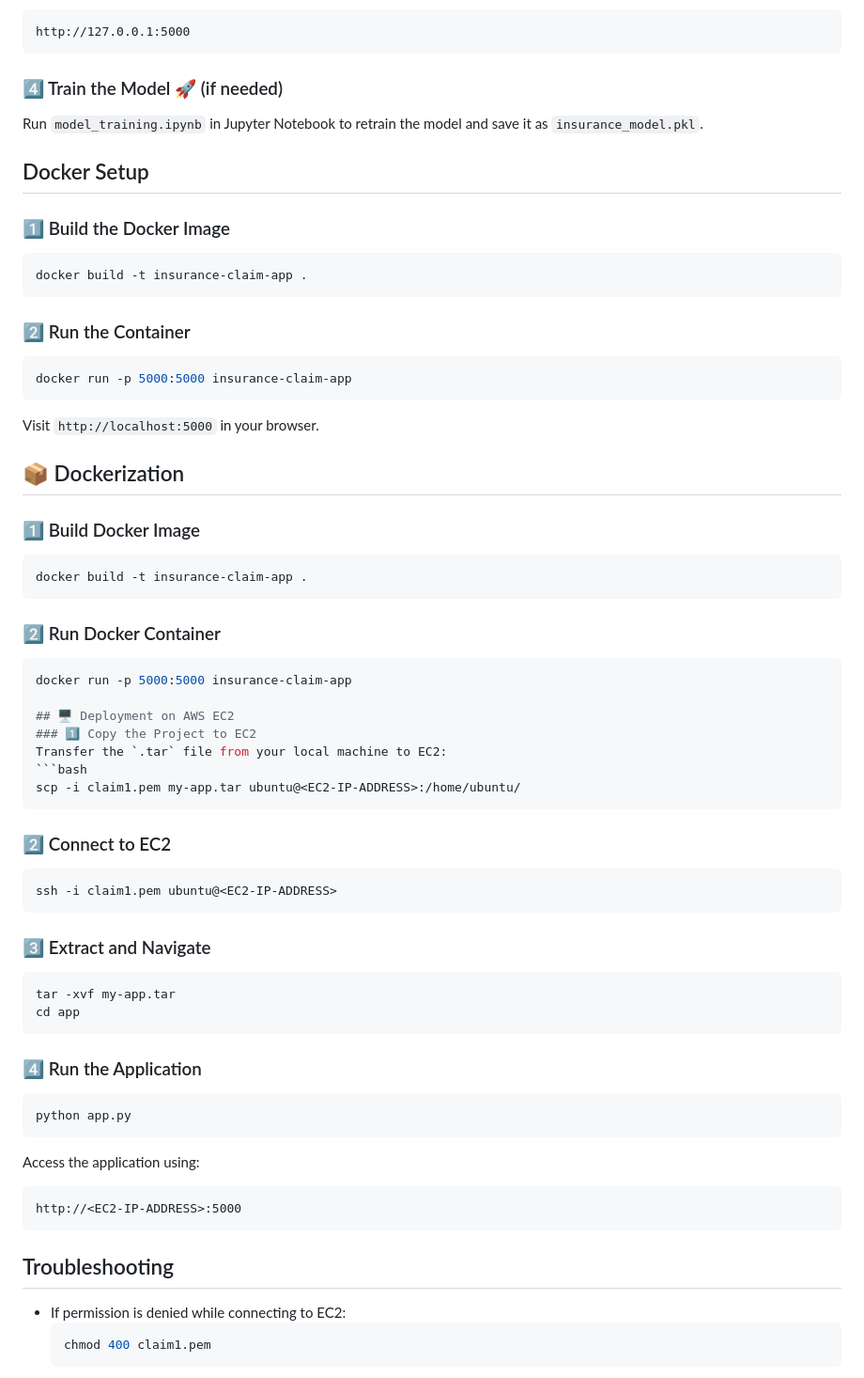
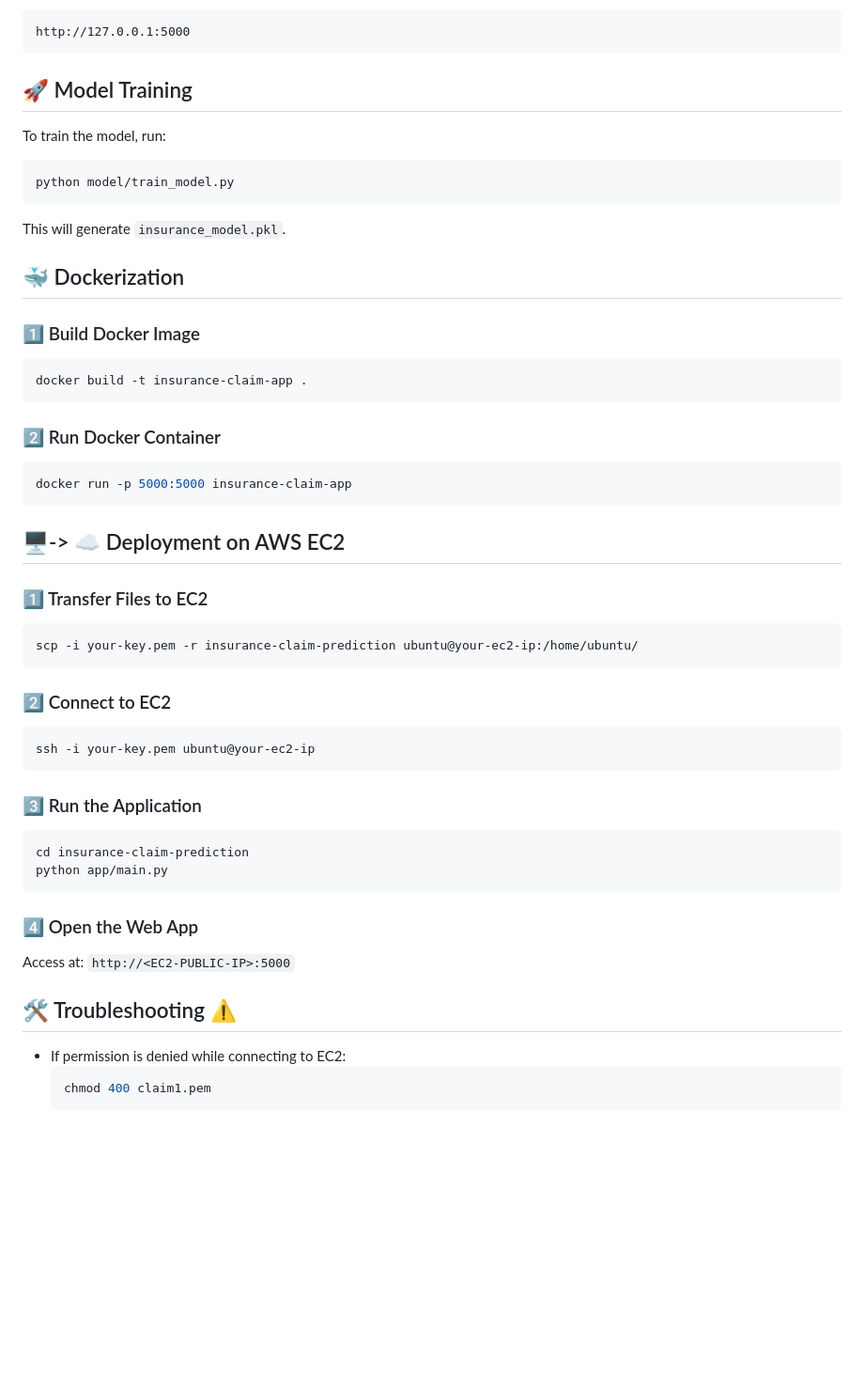
Before and after one commit to hetvi-1905/Insurance-Claim-Prediction, a Markdown page: README.md, the part around one of its changes. Shown at 94% size. Drawn GitHub-style; blank space fills up the shorter version.

````diff
--- a/README.md
+++ b/README.md
@@ -62,22 +54,14 @@ Open your browser and go to:
 http://127.0.0.1:5000
 ```
 
-### 4️⃣ Train the Model 🚀 (if needed)
-Run `model_training.ipynb` in Jupyter Notebook to retrain the model and save it as `insurance_model.pkl`.
+## 🚀 Model Training
+To train the model, run:
+```bash
+python model/train_model.py
+```
+This will generate `insurance_model.pkl`.
 
-## Docker Setup
-### 1️⃣ Build the Docker Image
-```bash
-docker build -t insurance-claim-app .
-```
-
-### 2️⃣ Run the Container
-```bash
-docker run -p 5000:5000 insurance-claim-app
-```
-Visit `http://localhost:5000` in your browser.
-
-## 📦 Dockerization
+## 🐳 Dockerization
 ### 1️⃣ Build Docker Image
 ```bash
 docker build -t insurance-claim-app .
@@ -86,35 +70,31 @@ docker build -t insurance-claim-app .
 ### 2️⃣ Run Docker Container
 ```bash
 docker run -p 5000:5000 insurance-claim-app
+```
 
-## 🖥️ Deployment on AWS EC2
-### 1️⃣ Copy the Project to EC2
-Transfer the `.tar` file from your local machine to EC2:
+
+## 🖥️-> ☁️ Deployment on AWS EC2
+### 1️⃣ Transfer Files to EC2
 ```bash
-scp -i claim1.pem my-app.tar ubuntu@<EC2-IP-ADDRESS>:/home/ubuntu/
+scp -i your-key.pem -r insurance-claim-prediction ubuntu@your-ec2-ip:/home/ubuntu/
 ```
 
 ### 2️⃣ Connect to EC2
 ```bash
-ssh -i claim1.pem ubuntu@<EC2-IP-ADDRESS>
+ssh -i your-key.pem ubuntu@your-ec2-ip
 ```
 
-### 3️⃣ Extract and Navigate
+### 3️⃣ Run the Application
 ```bash
-tar -xvf my-app.tar
-cd app
+cd insurance-claim-prediction
+python app/main.py
 ```
 
-### 4️⃣ Run the Application
-```bash
-python app.py
-```
-Access the application using:
-```
-http://<EC2-IP-ADDRESS>:5000
-```
+### 4️⃣ Open the Web App
+Access at: `http://<EC2-PUBLIC-IP>:5000`
 
-## Troubleshooting
+
+## 🛠 Troubleshooting ⚠️
 - If permission is denied while connecting to EC2:
   ```bash
   chmod 400 claim1.pem
````
Also changed, not shown: other parts of README.md (+2 -10 lines).
